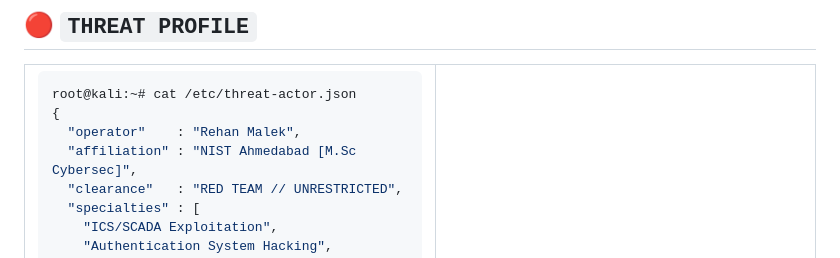
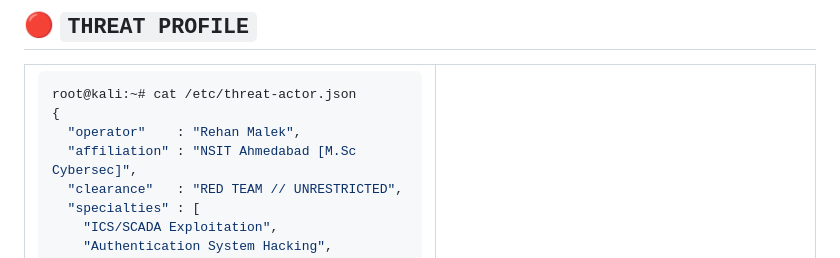
Before and after one commit to Rehan137/rehan137, a Markdown page: README.md, the part around the change. Drawn GitHub-style.

```diff
--- a/README.md
+++ b/README.md
@@ -60,7 +60,7 @@
 root@kali:~# cat /etc/threat-actor.json
 {
   "operator"    : "Rehan Malek",
-  "affiliation" : "NIST Ahmedabad [M.Sc Cybersec]",
+  "affiliation" : "NSIT Ahmedabad [M.Sc Cybersec]",
   "clearance"   : "RED TEAM // UNRESTRICTED",
   "specialties" : [
     "ICS/SCADA Exploitation",
```
